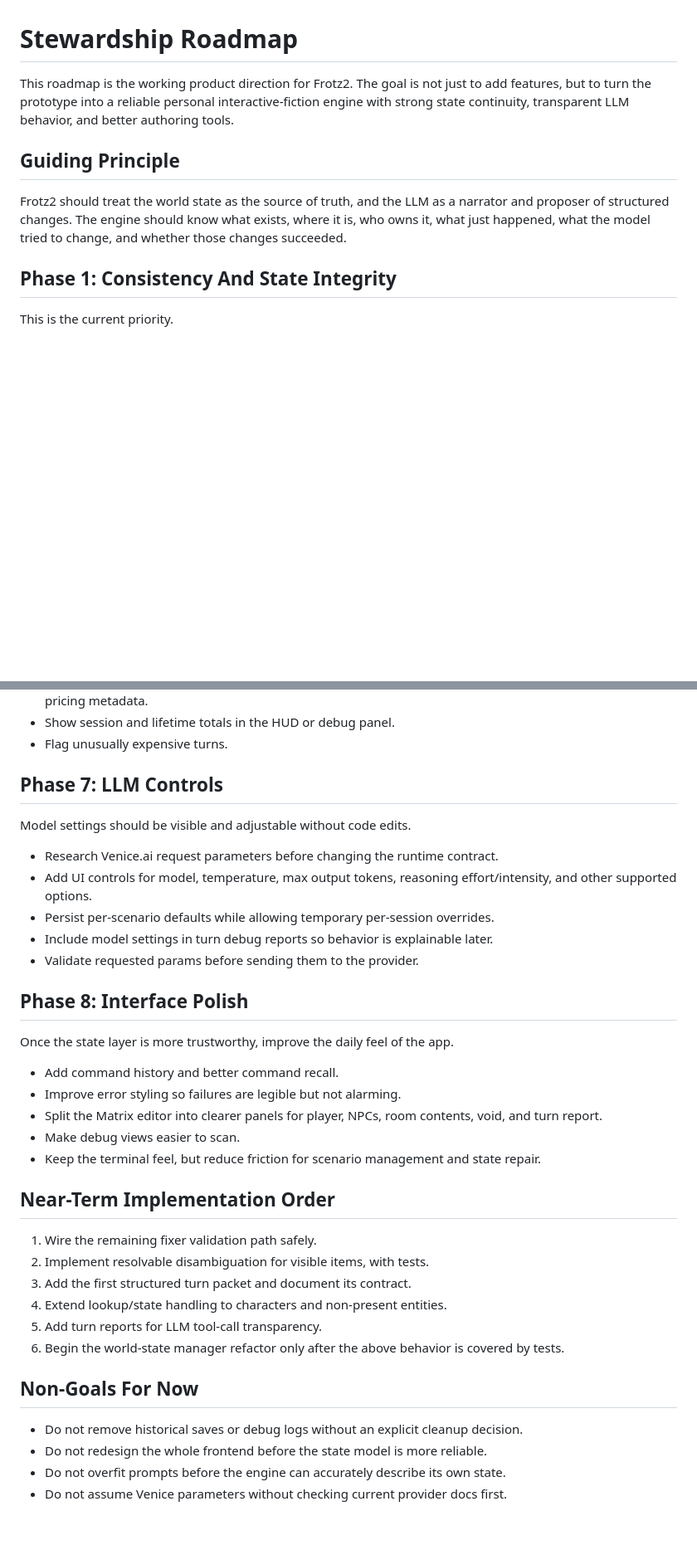
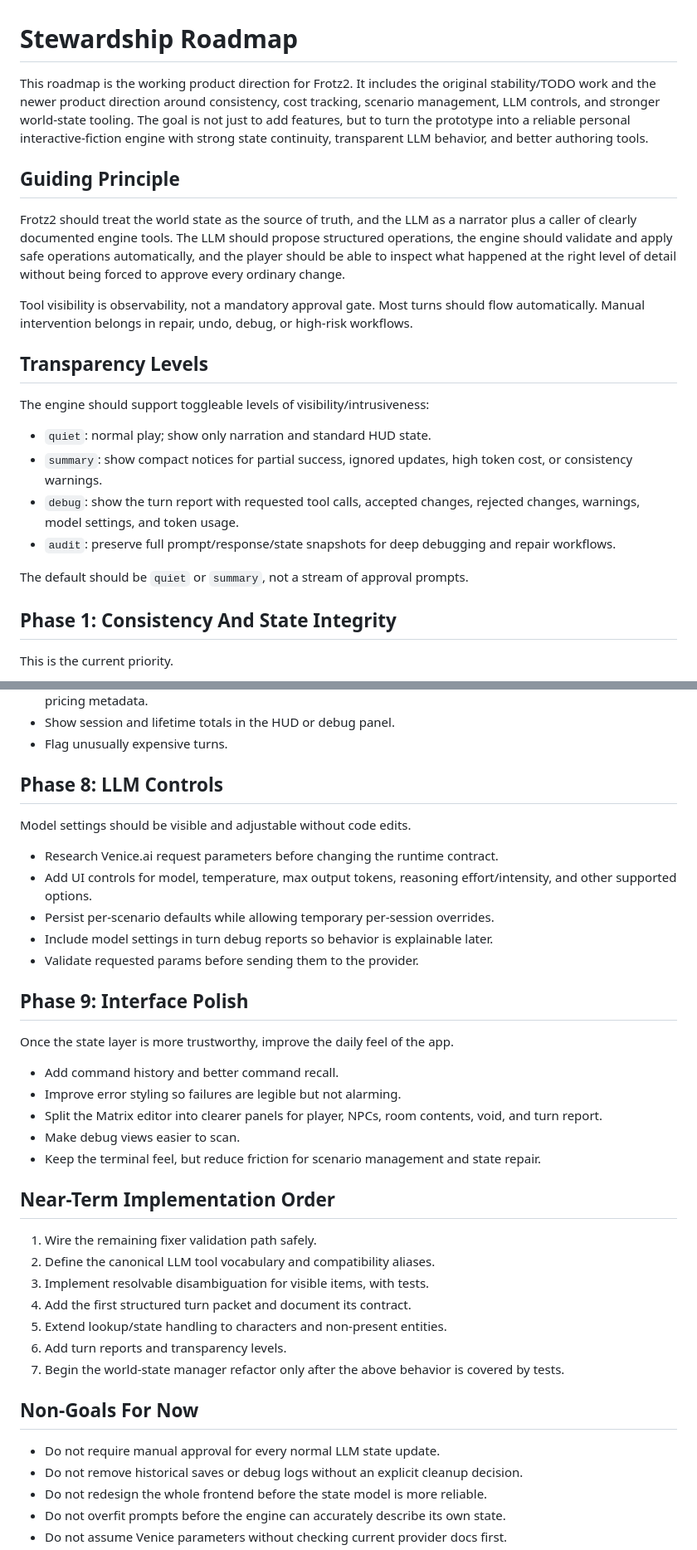
Before and after one commit to all-upper-case/Frotz2, a Markdown page: docs/STEWARDSHIP_ROADMAP.md, 2 parts joined by grey strips. Shown at 83% size. Rendered like a GitHub page; blank space fills up the shorter version.

```diff
--- a/docs/STEWARDSHIP_ROADMAP.md
+++ b/docs/STEWARDSHIP_ROADMAP.md
@@ -1,10 +1,23 @@
 # Stewardship Roadmap
 
-This roadmap is the working product direction for Frotz2. The goal is not just to add features, but to turn the prototype into a reliable personal interactive-fiction engine with strong state continuity, transparent LLM behavior, and better authoring tools.
+This roadmap is the working product direction for Frotz2. It includes the original stability/TODO work and the newer product direction around consistency, cost tracking, scenario management, LLM controls, and stronger world-state tooling. The goal is not just to add features, but to turn the prototype into a reliable personal interactive-fiction engine with strong state continuity, transparent LLM behavior, and better authoring tools.
 
 ## Guiding Principle
 
-Frotz2 should treat the world state as the source of truth, and the LLM as a narrator and proposer of structured changes. The engine should know what exists, where it is, who owns it, what just happened, what the model tried to change, and whether those changes succeeded.
+Frotz2 should treat the world state as the source of truth, and the LLM as a narrator plus a caller of clearly documented engine tools. The LLM should propose structured operations, the engine should validate and apply safe operations automatically, and the player should be able to inspect what happened at the right level of detail without being forced to approve every ordinary change.
+
+Tool visibility is observability, not a mandatory approval gate. Most turns should flow automatically. Manual intervention belongs in repair, undo, debug, or high-risk workflows.
+
+## Transparency Levels
+
+The engine should support toggleable levels of visibility/intrusiveness:
+
+- `quiet`: normal play; show only narration and standard HUD state.
+- `summary`: show compact notices for partial success, ignored updates, high token cost, or consistency warnings.
+- `debug`: show the turn report with requested tool calls, accepted changes, rejected changes, warnings, model settings, and token usage.
+- `audit`: preserve full prompt/response/state snapshots for deep debugging and repair workflows.
+
+The default should be `quiet` or `summary`, not a stream of approval prompts.
 
 ## Phase 1: Consistency And State Integrity
 
@@ -67,7 +91,7 @@ The engine already records total tokens, but it needs a clearer ledger.
 - Show session and lifetime totals in the HUD or debug panel.
 - Flag unusually expensive turns.
 
-## Phase 7: LLM Controls
+## Phase 8: LLM Controls
 
 Model settings should be visible and adjustable without code edits.
 
@@ -77,7 +101,7 @@ Model settings should be visible and adjustable without code edits.
 - Include model settings in turn debug reports so behavior is explainable later.
 - Validate requested params before sending them to the provider.
 
-## Phase 8: Interface Polish
+## Phase 9: Interface Polish
 
 Once the state layer is more trustworthy, improve the daily feel of the app.
 
@@ -90,14 +114,16 @@ Once the state layer is more trustworthy, improve the daily feel of the app.
 ## Near-Term Implementation Order
 
 1. Wire the remaining fixer validation path safely.
-2. Implement resolvable disambiguation for visible items, with tests.
-3. Add the first structured turn packet and document its contract.
-4. Extend lookup/state handling to characters and non-present entities.
-5. Add turn reports for LLM tool-call transparency.
-6. Begin the world-state manager refactor only after the above behavior is covered by tests.
+2. Define the canonical LLM tool vocabulary and compatibility aliases.
+3. Implement resolvable disambiguation for visible items, with tests.
+4. Add the first structured turn packet and document its contract.
+5. Extend lookup/state handling to characters and non-present entities.
+6. Add turn reports and transparency levels.
+7. Begin the world-state manager refactor only after the above behavior is covered by tests.
 
 ## Non-Goals For Now
 
+- Do not require manual approval for every normal LLM state update.
 - Do not remove historical saves or debug logs without an explicit cleanup decision.
 - Do not redesign the whole frontend before the state model is more reliable.
 - Do not overfit prompts before the engine can accurately describe its own state.
```
Also changed, not shown: other parts of docs/STEWARDSHIP_ROADMAP.md (+22 -11 lines).
